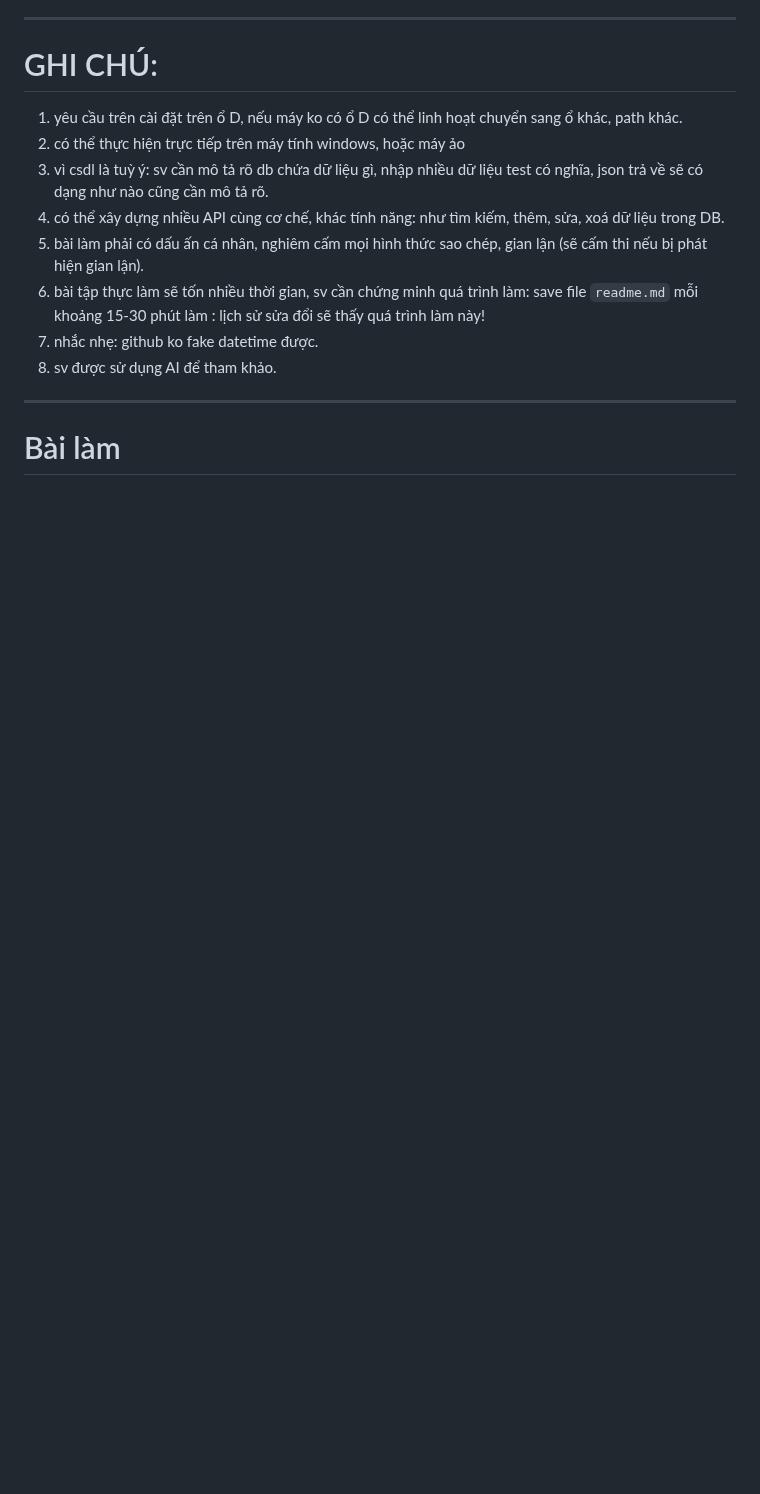
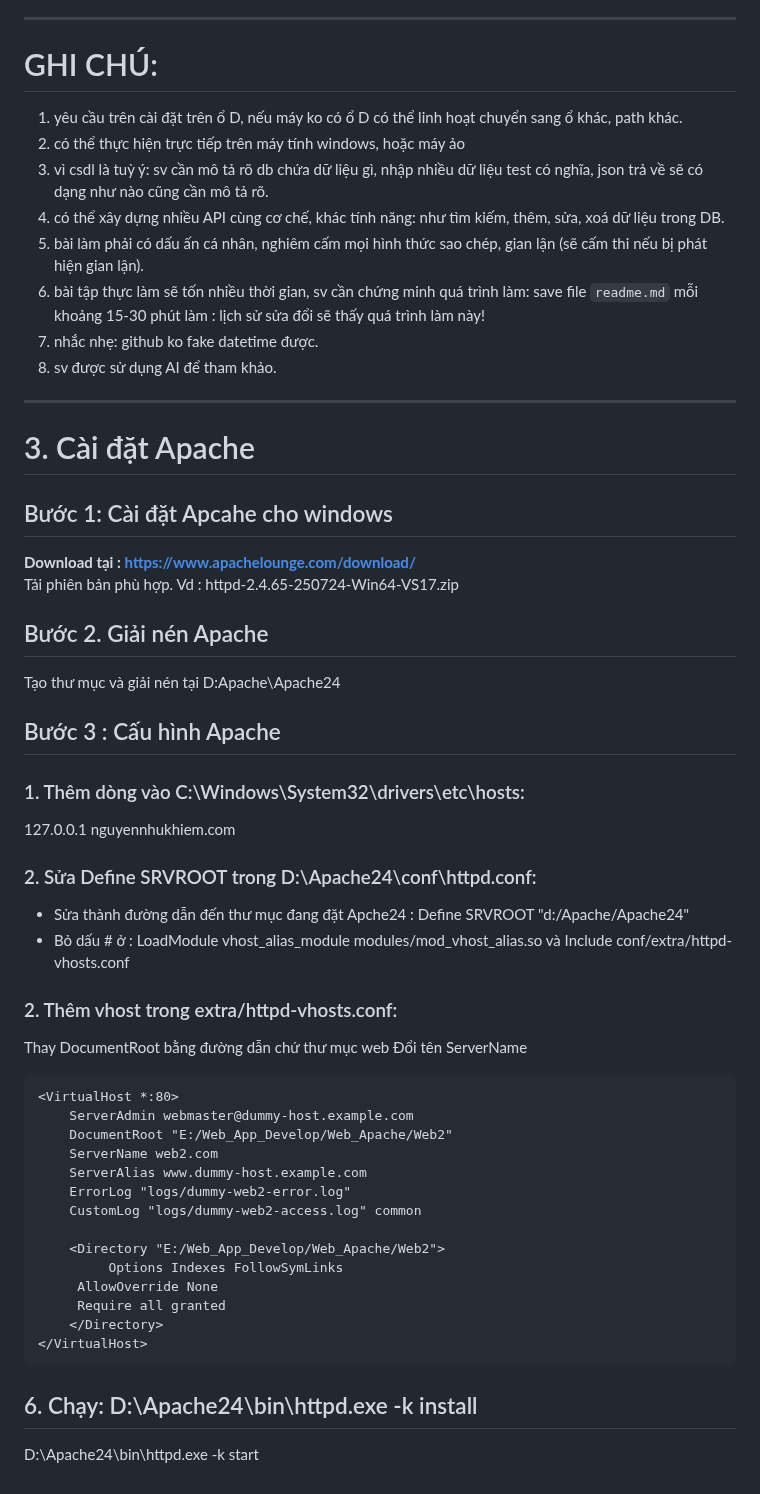
Before and after one commit to nhukhiem3143/bt2_web_nodered, a Markdown page: README.md, the part around the change. Drawn GitHub-style; blank space fills up the shorter version.

````diff
--- a/README.md
+++ b/README.md
@@ -99,5 +99,40 @@ node "D:\nodejs\nodered\node_modules\node-red\red.js" -u "D:\nodejs\nodered\work
 7. nhắc nhẹ: github ko fake datetime được.
 8. sv được sử dụng AI để tham khảo.
 ---
+# 3. Cài đặt Apache
+## Bước 1: Cài đặt Apcahe cho windows
+**Download tại : https://www.apachelounge.com/download/**
+Tải phiên bản phù hợp. Vd : httpd-2.4.65-250724-Win64-VS17.zip
 
-# Bài làm
+## Bước 2. Giải nén Apache
+Tạo thư mục và giải nén tại D:Apache\Apache24
+
+## Bước 3 : Cấu hình Apache
+### 1. Thêm dòng vào C:\Windows\System32\drivers\etc\hosts:
+   127.0.0.1 nguyennhukhiem.com
+### 2. Sửa Define SRVROOT trong D:\Apache24\conf\httpd.conf:
+- Sửa thành đường dẫn đến thư mục đang đặt Apche24 : Define SRVROOT "d:/Apache/Apache24"
+- Bỏ dấu # ở : LoadModule vhost_alias_module modules/mod_vhost_alias.so và Include conf/extra/httpd-vhosts.conf
+
+### 2. Thêm vhost trong extra/httpd-vhosts.conf:
+Thay DocumentRoot bằng đường dẫn chứ thư mục web
+Đổi tên ServerName
+```
+<VirtualHost *:80>
+    ServerAdmin webmaster@dummy-host.example.com
+    DocumentRoot "E:/Web_App_Develop/Web_Apache/Web2"
+    ServerName web2.com
+    ServerAlias www.dummy-host.example.com
+    ErrorLog "logs/dummy-web2-error.log"
+    CustomLog "logs/dummy-web2-access.log" common
+
+    <Directory "E:/Web_App_Develop/Web_Apache/Web2">
+    	 Options Indexes FollowSymLinks
+   	 AllowOverride None
+   	 Require all granted
+    </Directory>
+</VirtualHost>
+```
+
+## 6. Chạy: D:\Apache24\bin\httpd.exe -k install
+   D:\Apache24\bin\httpd.exe -k start
````
